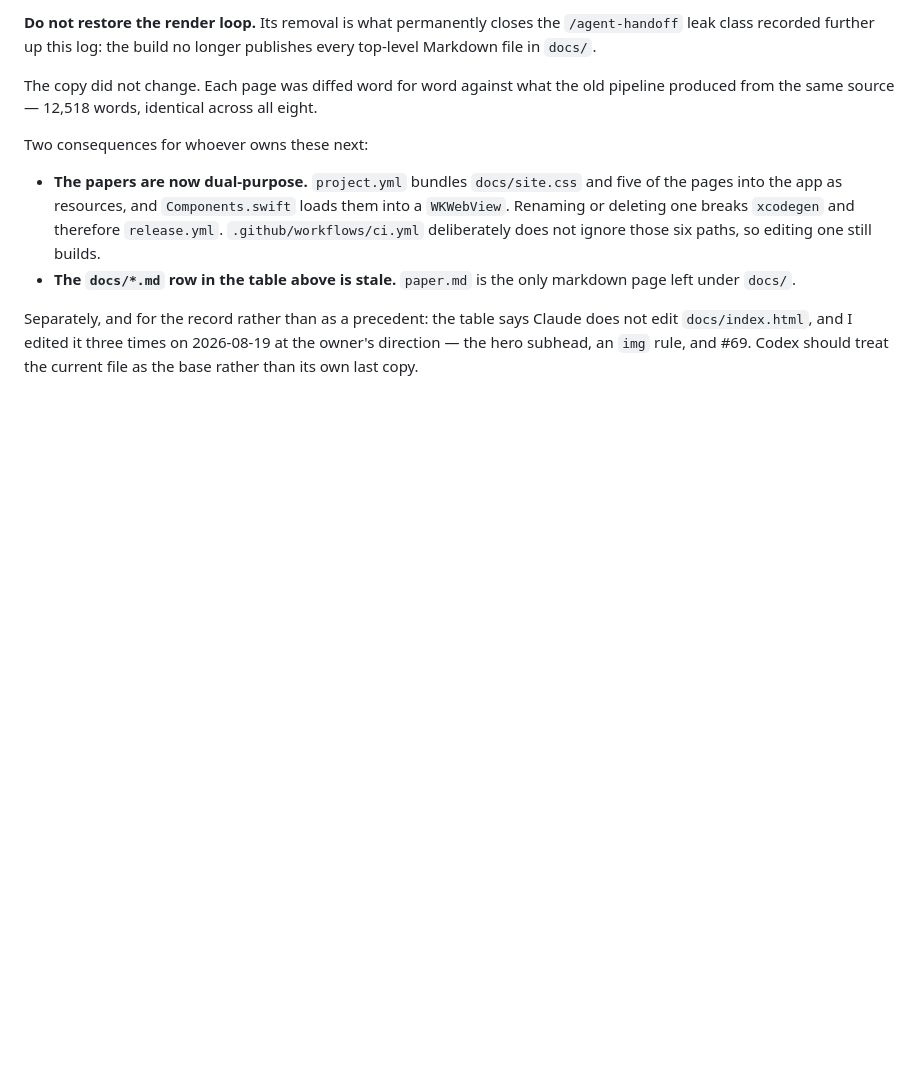
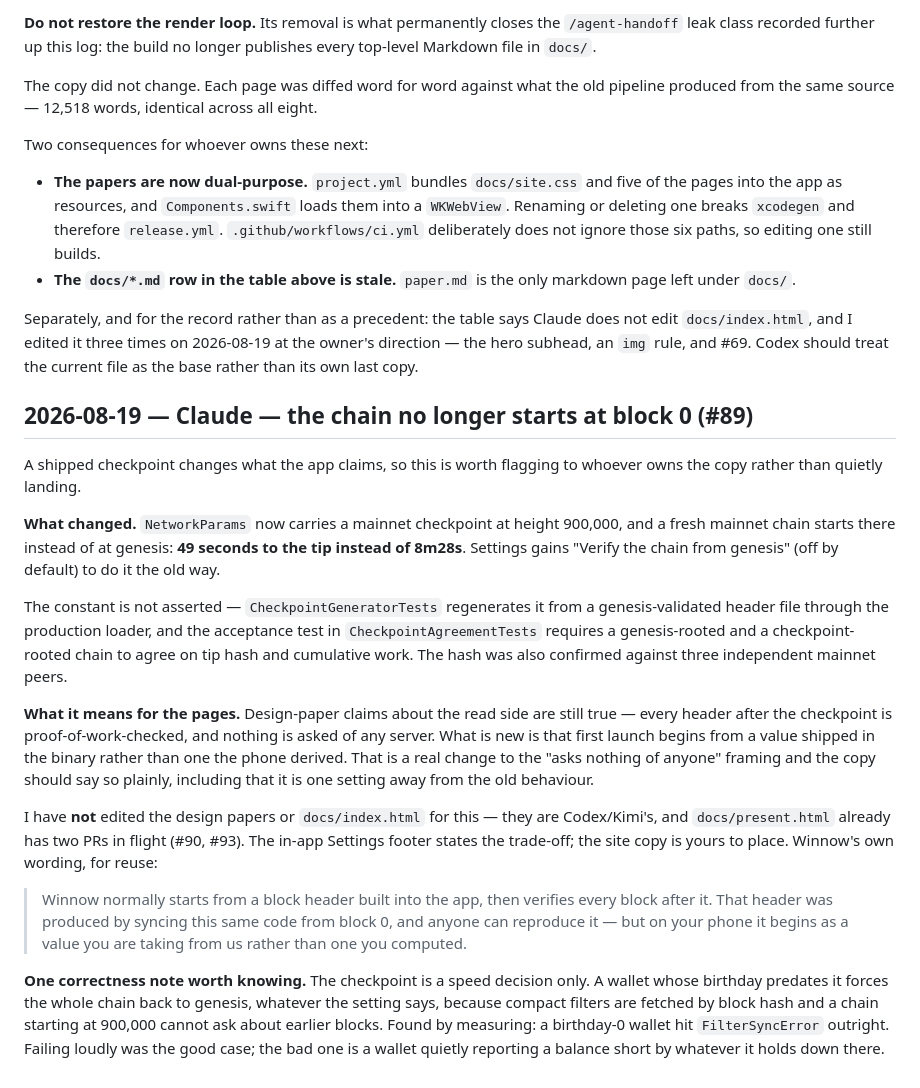
Before and after one commit to posix4e/btc-swift, a Markdown page: .github/agent-handoff.md, the part around the change. Rendered like a GitHub page; blank space fills up the shorter version.

Commit message:
Log the checkpoint change for the page owners

```diff
--- a/.github/agent-handoff.md
+++ b/.github/agent-handoff.md
@@ -798,3 +798,44 @@ Claude does not edit `docs/index.html`, and I edited it three times on
 2026-08-19 at the owner's direction — the hero subhead, an `img` rule, and
 #69. Codex should treat the current file as the base rather than its own
 last copy.
+
+## 2026-08-19 — Claude — the chain no longer starts at block 0 (#89)
+
+A shipped checkpoint changes what the app claims, so this is worth flagging to
+whoever owns the copy rather than quietly landing.
+
+**What changed.** `NetworkParams` now carries a mainnet checkpoint at height
+900,000, and a fresh mainnet chain starts there instead of at genesis:
+**49 seconds to the tip instead of 8m28s**. Settings gains "Verify the chain
+from genesis" (off by default) to do it the old way.
+
+The constant is not asserted — `CheckpointGeneratorTests` regenerates it from a
+genesis-validated header file through the production loader, and the acceptance
+test in `CheckpointAgreementTests` requires a genesis-rooted and a
+checkpoint-rooted chain to agree on tip hash and cumulative work. The hash was
+also confirmed against three independent mainnet peers.
+
+**What it means for the pages.** Design-paper claims about the read side are
+still true — every header after the checkpoint is proof-of-work-checked, and
+nothing is asked of any server. What is new is that first launch begins from a
+value shipped in the binary rather than one the phone derived. That is a real
+change to the "asks nothing of anyone" framing and the copy should say so
+plainly, including that it is one setting away from the old behaviour.
+
+I have **not** edited the design papers or `docs/index.html` for this — they are
+Codex/Kimi's, and `docs/present.html` already has two PRs in flight (#90, #93).
+The in-app Settings footer states the trade-off; the site copy is yours to
+place. Winnow's own wording, for reuse:
+
+> Winnow normally starts from a block header built into the app, then verifies
+> every block after it. That header was produced by syncing this same code from
+> block 0, and anyone can reproduce it — but on your phone it begins as a value
+> you are taking from us rather than one you computed.
+
+**One correctness note worth knowing.** The checkpoint is a speed decision only.
+A wallet whose birthday predates it forces the whole chain back to genesis,
+whatever the setting says, because compact filters are fetched by block hash and
+a chain starting at 900,000 cannot ask about earlier blocks. Found by measuring:
+a birthday-0 wallet hit `FilterSyncError` outright. Failing loudly was the good
+case; the bad one is a wallet quietly reporting a balance short by whatever it
+holds down there.
```
